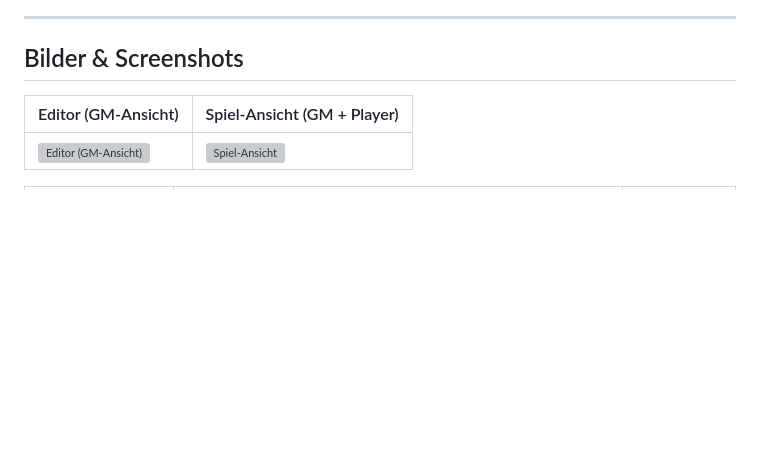
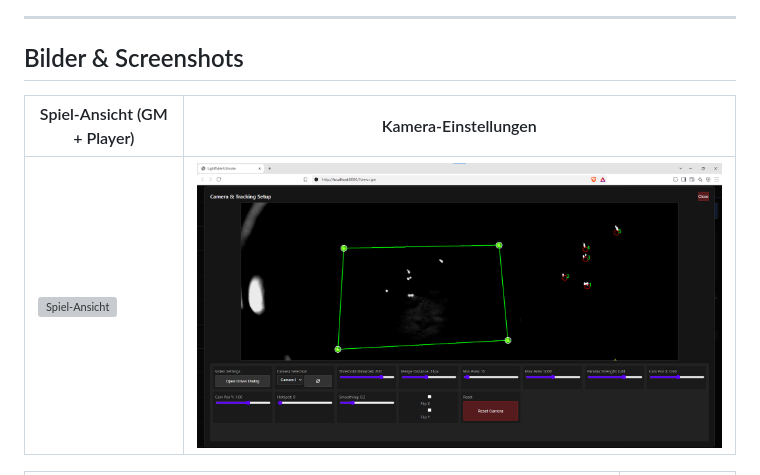
Before and after one commit to wraith11/Lighttable, a Markdown page: README.de.md, the part around one of its changes. Drawn GitHub-style; blank space fills up the shorter version; grey boxes are pictures that could not be loaded.

Commit message:
Edit README.de.md: replace '## Bilder & Screenshots\n\n| Editor (GM-An' with '## Bilder & Screenshots\n\n| Spiel-Ansicht'

```diff
--- a/README.de.md
+++ b/README.de.md
@@ -255,7 +255,7 @@ Lighttable/
 
 ## Bilder & Screenshots
 
-| Editor (GM-Ansicht) | Spiel-Ansicht (GM + Player) |
-|---------------------|------------------------------|
-| ![Editor (GM-Ansicht)](docs/images/EditorView.png) | ![Spiel-Ansicht](docs/images/PlayingView.png) |
+| Spiel-Ansicht (GM + Player) | Kamera-Einstellungen |
+|-----------------------------|----------------------|
+| ![Spiel-Ansicht](docs/images/PlayingView.png) | ![Kamera-Einstellungen](docs/images/CamSettings.png) |
 
```
Also changed, not shown: other parts of README.de.md (+3 -3 lines).
